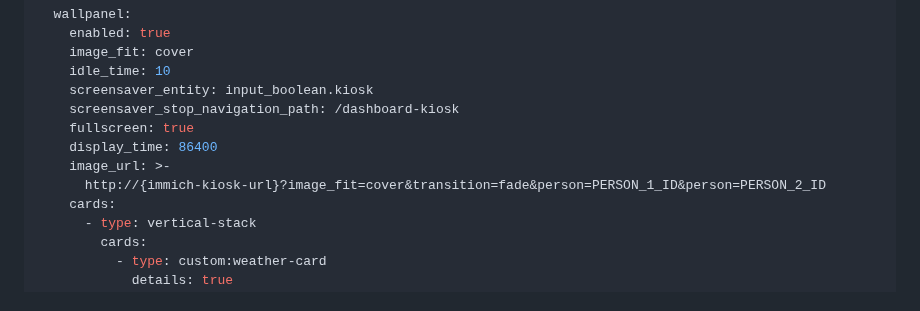
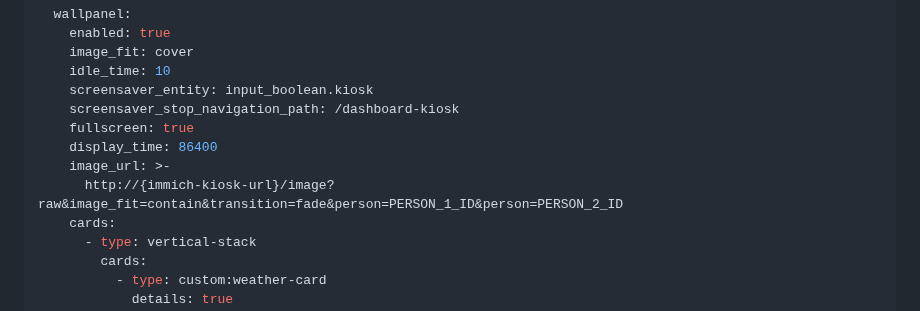
Before and after one commit to damongolding/immich-kiosk, a Markdown page: README.md, the part around the change. GitHub-like rendering.

Commit message:
Update README.md
fix a small copy/paste error in URL string

```diff
--- a/README.md
+++ b/README.md
@@ -84,7 +84,7 @@ Using immich-kiosk as an image source for Wallpanel in HomeAssistant:
     fullscreen: true
     display_time: 86400
     image_url: >-
-      http://{immich-kiosk-url}?image_fit=cover&transition=fade&person=PERSON_1_ID&person=PERSON_2_ID
+      http://{immich-kiosk-url}/image?raw&image_fit=contain&transition=fade&person=PERSON_1_ID&person=PERSON_2_ID
     cards:
       - type: vertical-stack
         cards:
```
